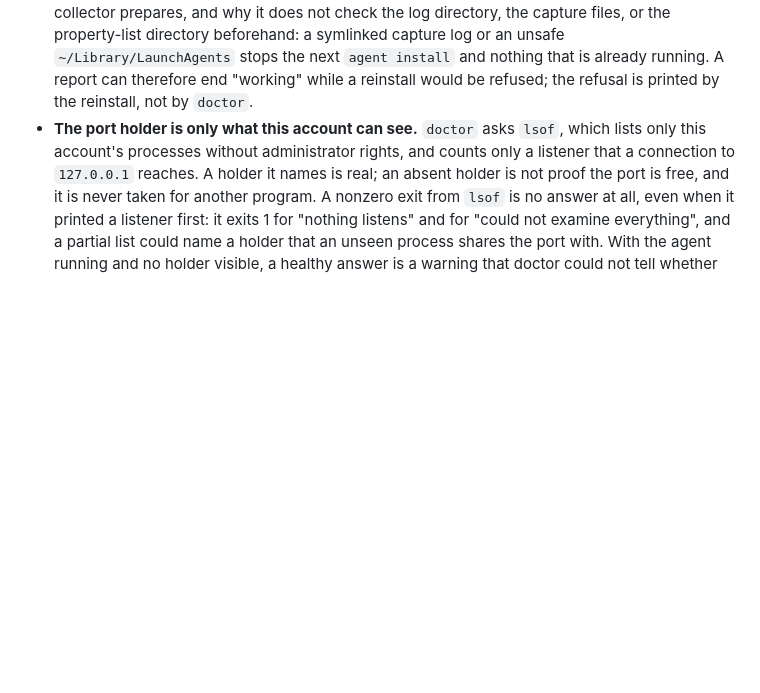
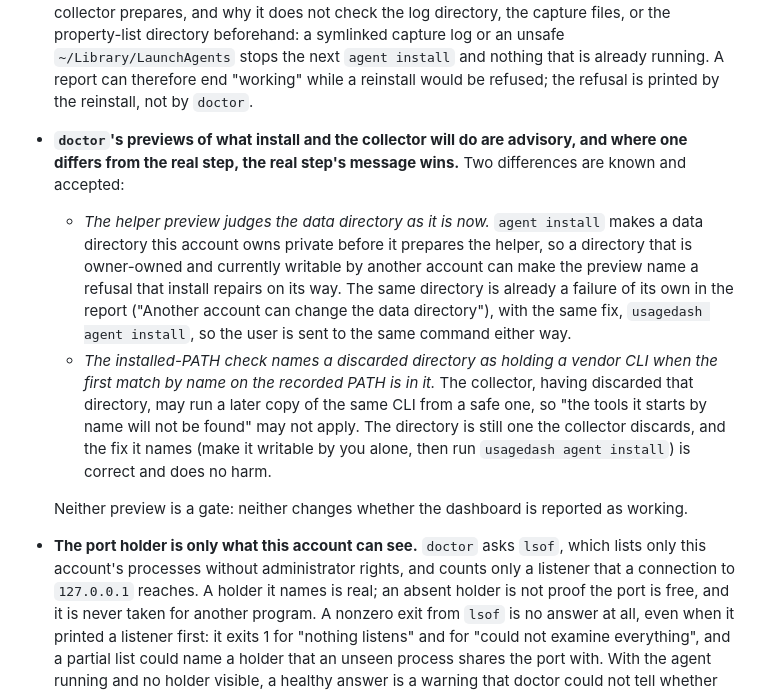
Before and after one commit to chrisbaker2000/ai-usage-dashboard, a Markdown page: docs/known-limitations.md, the part around the change. Drawn GitHub-style; blank space fills up the shorter version.

Commit message:
docs: record the two known divergences of doctor's advisory previews
Thirty-first local Codex review round, two findings, both verified and both
second-order accuracy gaps in the two predictive previews added in earlier
rounds, in rare edge states:

- The helper preview judges the data directory as it is now, while `agent
  install` makes a data directory this account owns private before it prepares
  the helper. A directory that is owner-owned and currently writable by another
  account can make the preview name a refusal that install repairs on its way.
  The report already fails that same directory with the same fix.
- The installed-PATH check attributes a discarded directory to a vendor CLI by
  the first match by name on the recorded PATH, while the collector, having
  discarded that directory, may run a later safe copy. The directory is still
  one it discards, and the fix named is correct and harmless.

Neither misleads the user into a wrong action, neither is a gate (only a FAIL
changes the "working" verdict, and both are warnings or notes), and more code
would only move the edge. This is the case for a decision record, not a fourth
patch of the same class: docs/known-limitations.md now says previews are
advisory, names both modes and why each is tolerable, and CLAUDE.md points to
it so a later session does not mistake them for missing checks.

No code changes; the gate is as it was at the previous commit (100% line and
branch coverage).

Co-Authored-By: Claude <noreply@anthropic.com>
Claude-Session: https://claude.ai/code/session_01Rk68VdPQyHh5iVwmii2CWv

```diff
--- a/docs/known-limitations.md
+++ b/docs/known-limitations.md
@@ -134,6 +134,21 @@ not running at all and something else answers.
   property-list directory beforehand: a symlinked capture log or an unsafe `~/Library/LaunchAgents` stops the
   next `agent install` and nothing that is already running. A report can therefore end "working" while a
   reinstall would be refused; the refusal is printed by the reinstall, not by `doctor`.
+- **`doctor`'s previews of what install and the collector will do are advisory, and where one differs from the
+  real step, the real step's message wins.** Two differences are known and accepted:
+  - _The helper preview judges the data directory as it is now._ `agent install` makes a data directory this
+    account owns private before it prepares the helper, so a directory that is owner-owned and currently
+    writable by another account can make the preview name a refusal that install repairs on its way. The same
+    directory is already a failure of its own in the report ("Another account can change the data directory"),
+    with the same fix, `usagedash agent install`, so the user is sent to the same command either way.
+  - _The installed-PATH check names a discarded directory as holding a vendor CLI when the first match by name
+    on the recorded PATH is in it._ The collector, having discarded that directory, may run a later copy of the
+    same CLI from a safe one, so "the tools it starts by name will not be found" may not apply. The directory is
+    still one the collector discards, and the fix it names (make it writable by you alone, then run
+    `usagedash agent install`) is correct and does no harm.
+
+  Neither preview is a gate: neither changes whether the dashboard is reported as working.
+
 - **The port holder is only what this account can see.** `doctor` asks `lsof`, which lists only this
   account's processes without administrator rights, and counts only a listener that a connection to
   `127.0.0.1` reaches. A holder it names is real; an absent holder is not proof the port is free, and it
```
Also changed, not shown: CLAUDE.md (+4 -1 lines).
